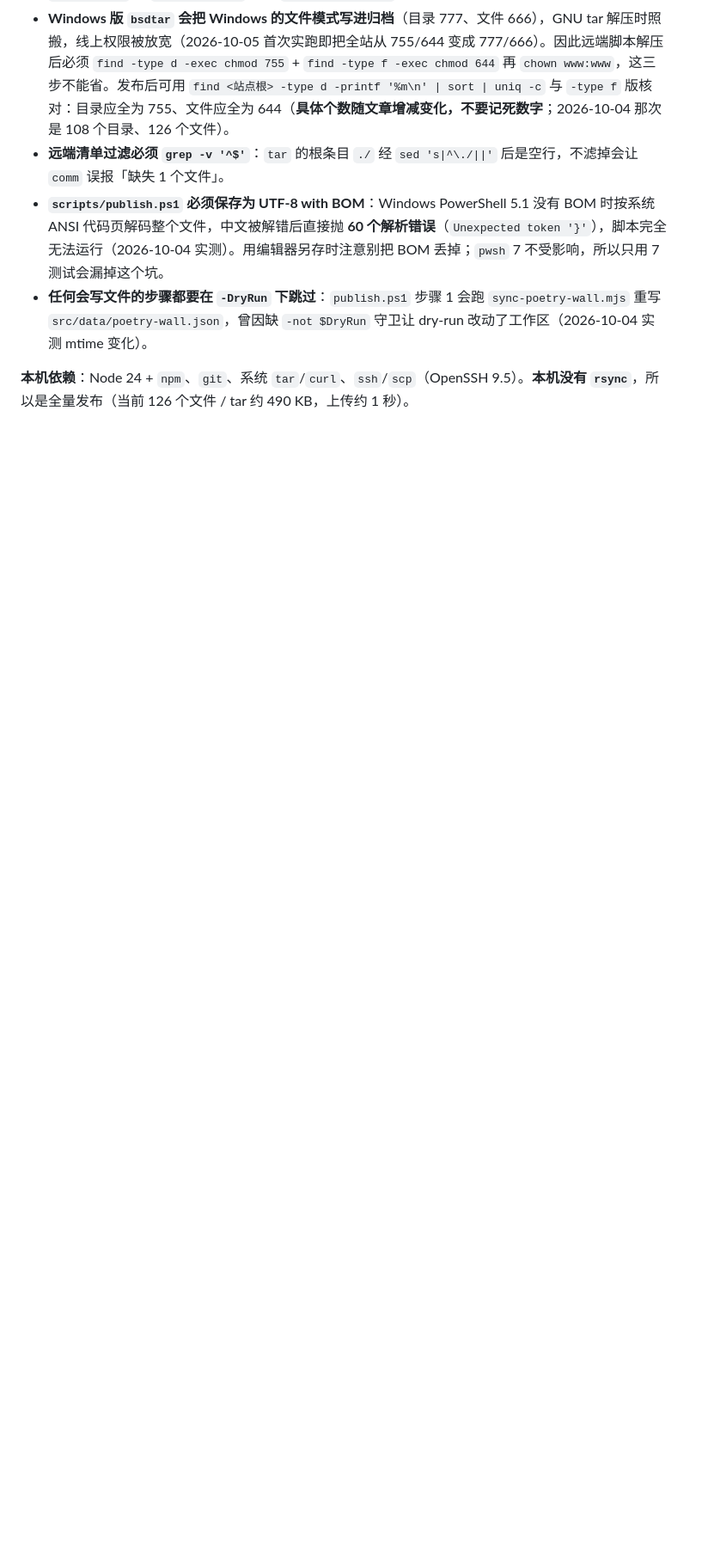
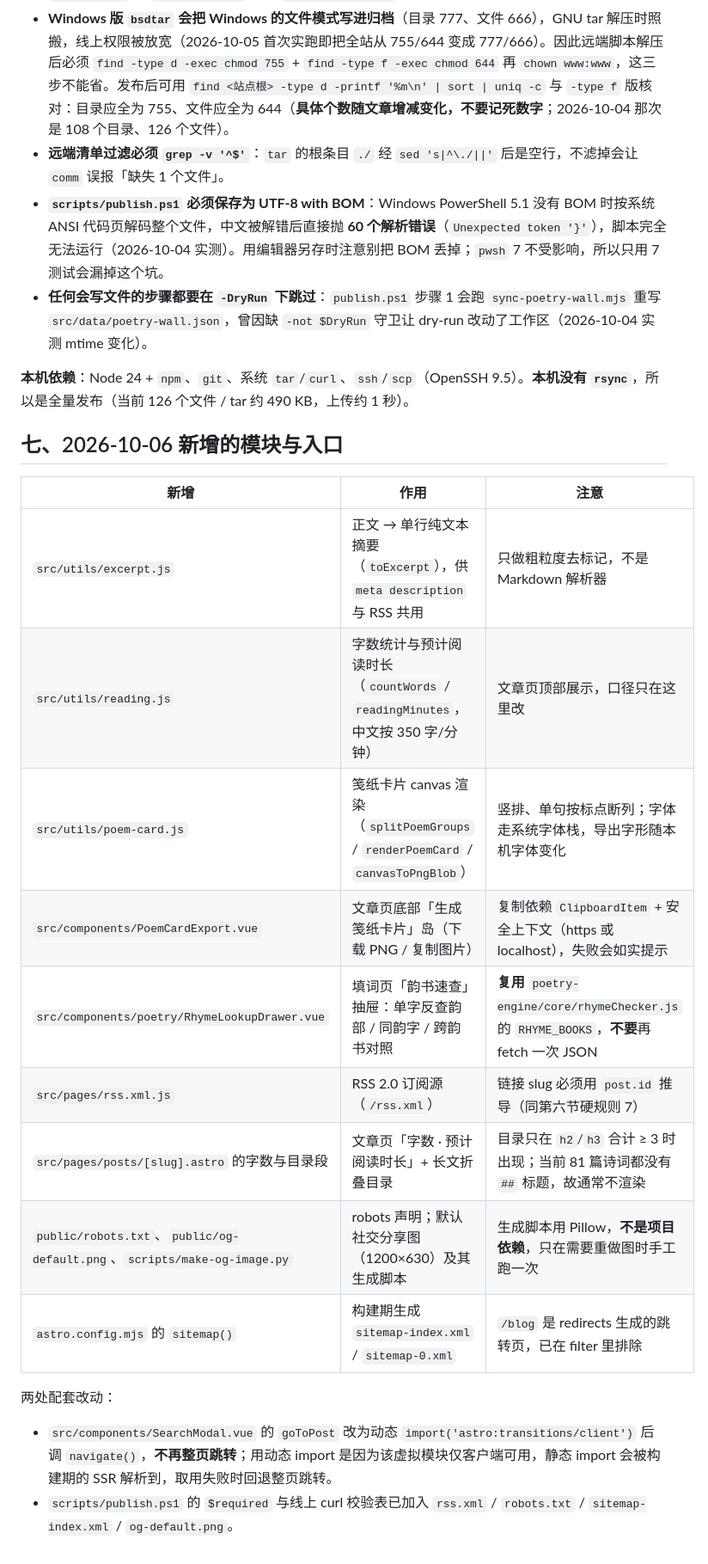
Before and after one commit to Yuki-Nova/web-portal, a Markdown page: AGENTS.md, the part around one of its changes. Shown at 86% size. Drawn GitHub-style; blank space fills up the shorter version.

Commit message:
文档同步：更新 /poetry 岛数判据、必备产物清单，并补记本次新增模块

```diff
--- a/AGENTS.md
+++ b/AGENTS.md
@@ -202,3 +202,22 @@ Astro 岛内使用 Vue 的 `<Teleport>` 会在 hydration 时破坏宿主 DOM（
 - **任何会写文件的步骤都要在 `-DryRun` 下跳过**：`publish.ps1` 步骤 1 会跑 `sync-poetry-wall.mjs` 重写 `src/data/poetry-wall.json`，曾因缺 `-not $DryRun` 守卫让 dry-run 改动了工作区（2026-10-04 实测 mtime 变化）。
 
 **本机依赖**：Node 24 + `npm`、`git`、系统 `tar`/`curl`、`ssh`/`scp`（OpenSSH 9.5）。**本机没有 `rsync`**，所以是全量发布（当前 126 个文件 / tar 约 490 KB，上传约 1 秒）。
+
+## 七、2026-10-06 新增的模块与入口
+
+| 新增 | 作用 | 注意 |
+|---|---|---|
+| `src/utils/excerpt.js` | 正文 → 单行纯文本摘要（`toExcerpt`），供 `meta description` 与 RSS 共用 | 只做粗粒度去标记，不是 Markdown 解析器 |
+| `src/utils/reading.js` | 字数统计与预计阅读时长（`countWords` / `readingMinutes`，中文按 350 字/分钟） | 文章页顶部展示，口径只在这里改 |
+| `src/utils/poem-card.js` | 笺纸卡片 canvas 渲染（`splitPoemGroups` / `renderPoemCard` / `canvasToPngBlob`） | 竖排、单句按标点断列；字体走系统字体栈，导出字形随本机字体变化 |
+| `src/components/PoemCardExport.vue` | 文章页底部「生成笺纸卡片」岛（下载 PNG / 复制图片） | 复制依赖 `ClipboardItem` + 安全上下文（https 或 localhost），失败会如实提示 |
+| `src/components/poetry/RhymeLookupDrawer.vue` | 填词页「韵书速查」抽屉：单字反查韵部 / 同韵字 / 跨韵书对照 | **复用** `poetry-engine/core/rhymeChecker.js` 的 `RHYME_BOOKS`，**不要**再 fetch 一次 JSON |
+| `src/pages/rss.xml.js` | RSS 2.0 订阅源（`/rss.xml`） | 链接 slug 必须用 `post.id` 推导（同第六节硬规则 7） |
+| `src/pages/posts/[slug].astro` 的字数与目录段 | 文章页「字数 · 预计阅读时长」+ 长文折叠目录 | 目录只在 `h2`/`h3` 合计 ≥ 3 时出现；当前 81 篇诗词都没有 `##` 标题，故通常不渲染 |
+| `public/robots.txt`、`public/og-default.png`、`scripts/make-og-image.py` | robots 声明；默认社交分享图（1200×630）及其生成脚本 | 生成脚本用 Pillow，**不是项目依赖**，只在需要重做图时手工跑一次 |
+| `astro.config.mjs` 的 `sitemap()` | 构建期生成 `sitemap-index.xml` / `sitemap-0.xml` | `/blog` 是 redirects 生成的跳转页，已在 filter 里排除 |
+
+两处配套改动：
+
+- `src/components/SearchModal.vue` 的 `goToPost` 改为动态 `import('astro:transitions/client')` 后调 `navigate()`，**不再整页跳转**；用动态 import 是因为该虚拟模块仅客户端可用，静态 import 会被构建期的 SSR 解析到，取用失败时回退整页跳转。
+- `scripts/publish.ps1` 的 `$required` 与线上 curl 校验表已加入 `rss.xml` / `robots.txt` / `sitemap-index.xml` / `og-default.png`。
```
Also changed, not shown: other parts of AGENTS.md (+2 -2 lines).
